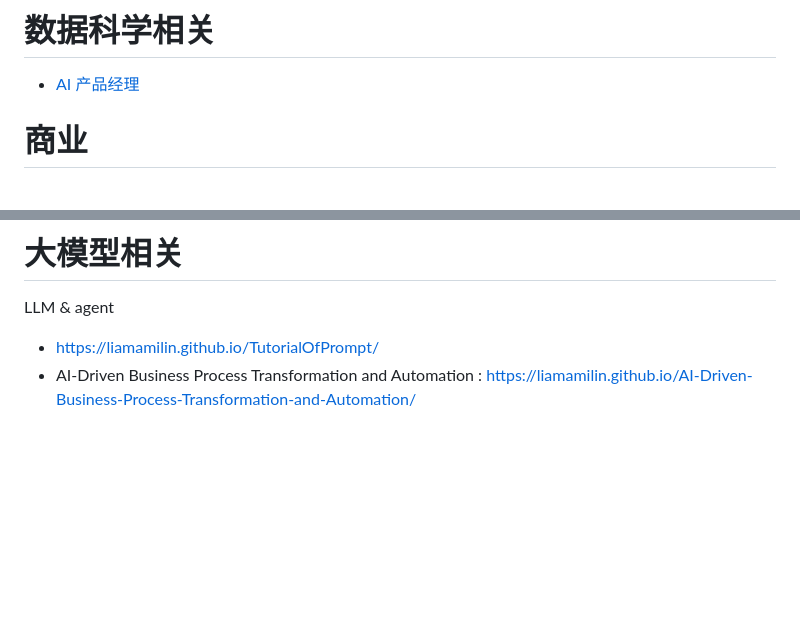
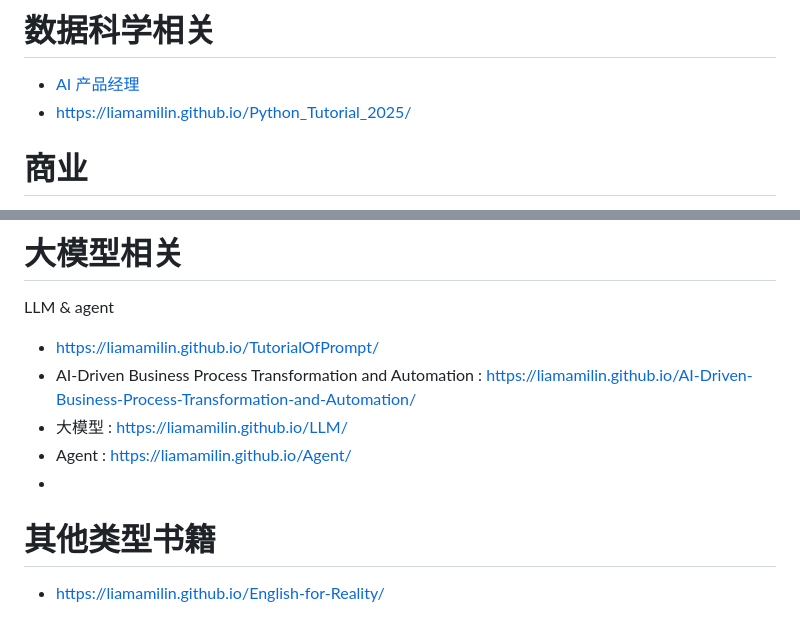
Before and after one commit to liamamilin/Some-Project, a Markdown page: 个人重要/****** 我的书.md, 2 parts joined by grey strips. GitHub-like rendering; blank space fills up the shorter version.

```diff
--- a/个人重要/****** 我的书.md
+++ b/个人重要/****** 我的书.md
@@ -29,6 +29,7 @@
 # 数据科学相关
 
 - [AI 产品经理](https://rpubs.com/liam/AIPMDesign)
+- https://liamamilin.github.io/Python_Tutorial_2025/
 
 # 商业
 
@@ -116,3 +117,10 @@ LLM & agent
 
 - https://liamamilin.github.io/TutorialOfPrompt/
 - AI-Driven Business Process Transformation and Automation : https://liamamilin.github.io/AI-Driven-Business-Process-Transformation-and-Automation/
+- 大模型 : https://liamamilin.github.io/LLM/
+- Agent : https://liamamilin.github.io/Agent/
+-
+
+# 其他类型书籍
+
+- https://liamamilin.github.io/English-for-Reality/
```
